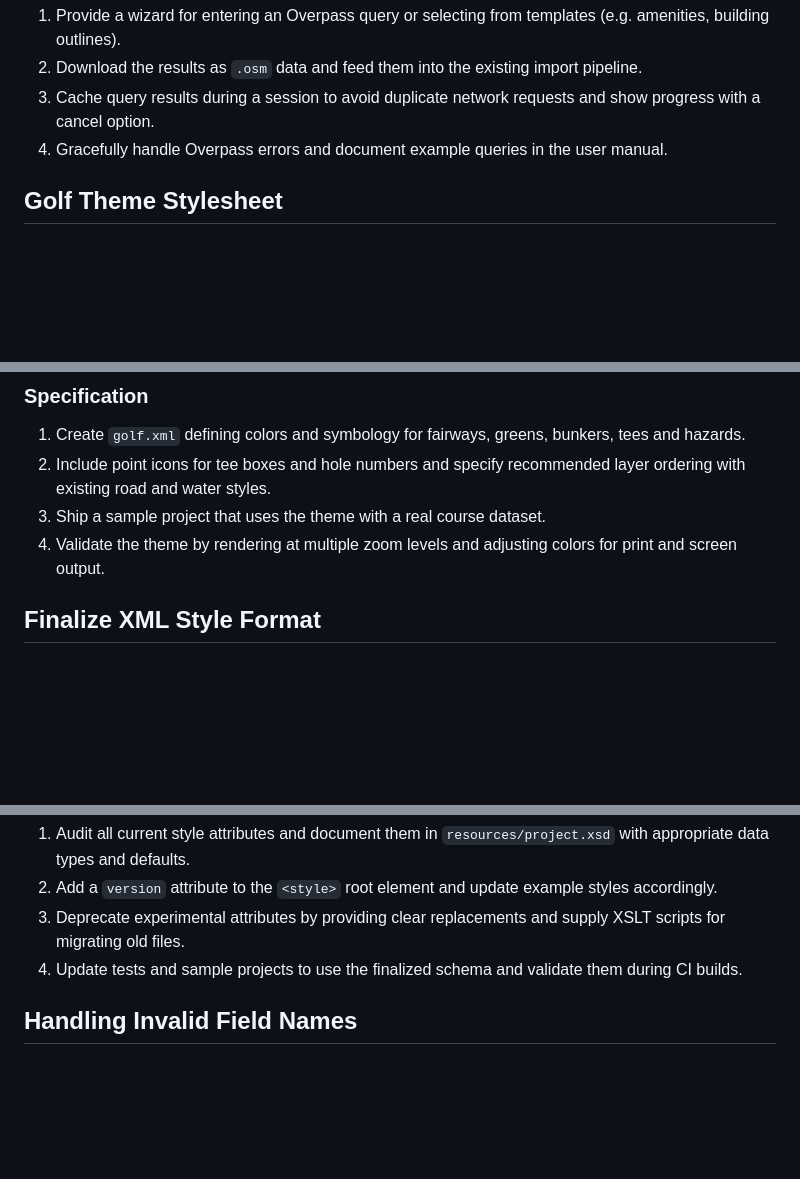
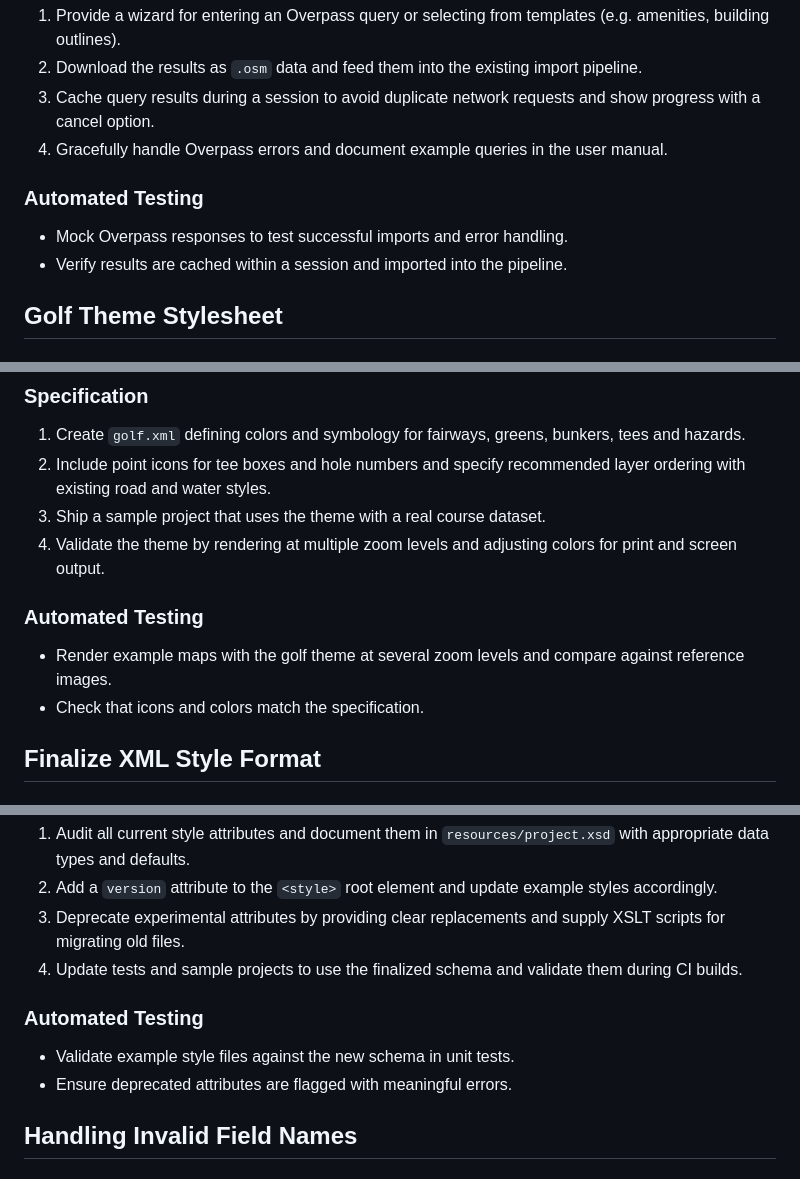
Before and after one commit to jremillard/osmmapmaker, a Markdown page: TODO.md, 3 parts joined by grey strips. Rendered like a GitHub page; blank space fills up the shorter version.

```diff
--- a/TODO.md
+++ b/TODO.md
@@ -133,6 +158,10 @@ downloads.
 4. Gracefully handle Overpass errors and document example queries in the user
    manual.
 
+### Automated Testing
+- Mock Overpass responses to test successful imports and error handling.
+- Verify results are cached within a session and imported into the pipeline.
+
 ## Golf Theme Stylesheet
 ### Goal
 Offer a prebuilt stylesheet optimized for rendering golf course maps.
@@ -145,6 +174,10 @@ Offer a prebuilt stylesheet optimized for rendering golf course maps.
 3. Ship a sample project that uses the theme with a real course dataset.
 4. Validate the theme by rendering at multiple zoom levels and adjusting colors
    for print and screen output.
+
+### Automated Testing
+- Render example maps with the golf theme at several zoom levels and compare against reference images.
+- Check that icons and colors match the specification.
 
 ## Finalize XML Style Format
 ### Goal
@@ -161,6 +194,10 @@ format.
 4. Update tests and sample projects to use the finalized schema and validate
    them during CI builds.
 
+### Automated Testing
+- Validate example style files against the new schema in unit tests.
+- Ensure deprecated attributes are flagged with meaningful errors.
+
 ## Handling Invalid Field Names
 ### Goal
 Prevent crashes when project files reference invalid or unknown field names.
```
Also changed, not shown: other parts of TODO.md (+40 -0 lines).
